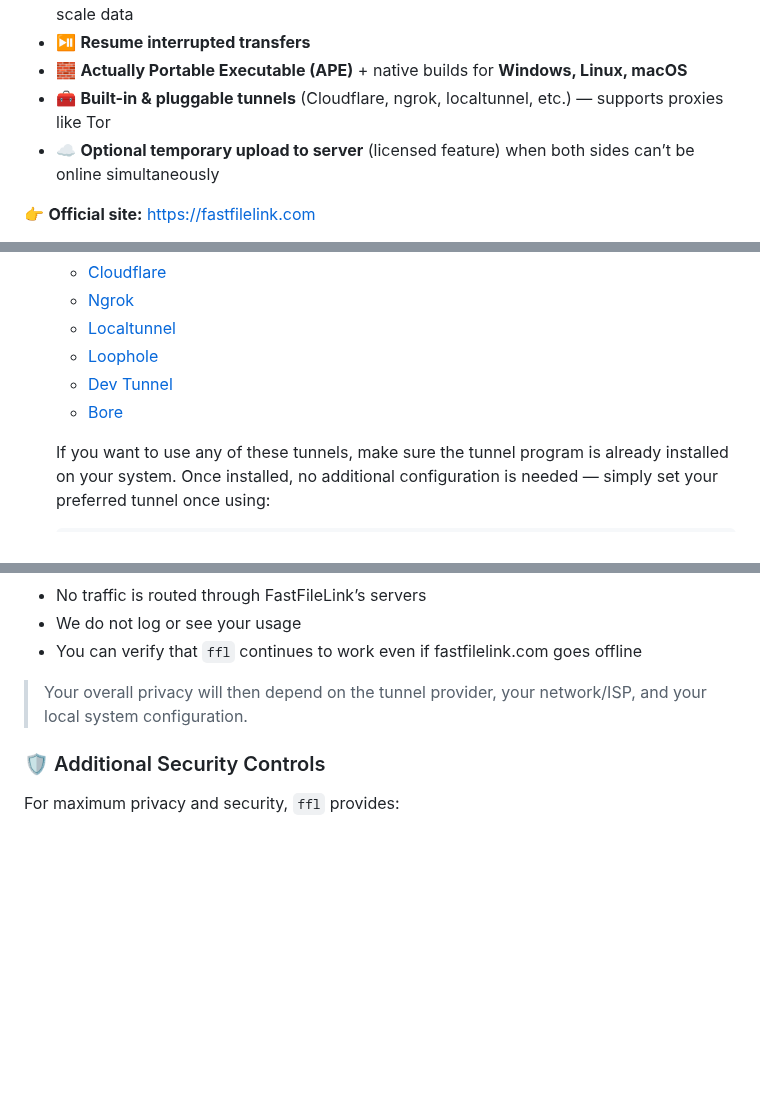
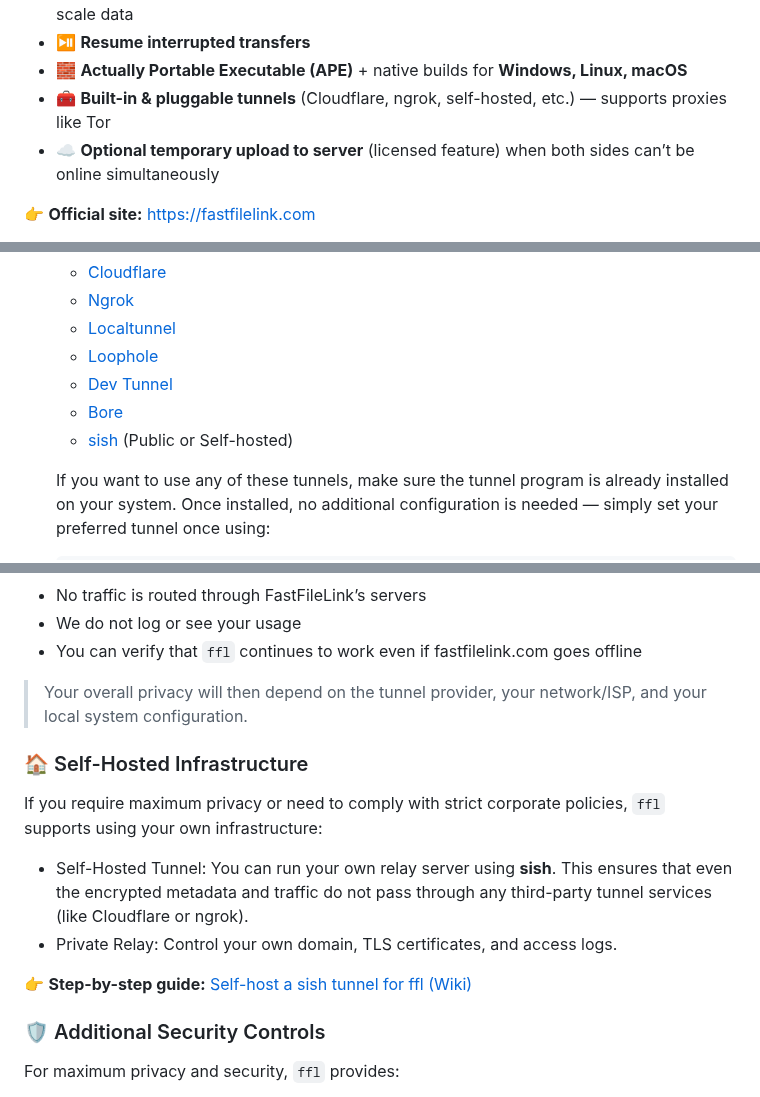
Before and after one commit to nuwainfo/ffl, a Markdown page: README.md, 3 parts joined by grey strips. Rendered like a GitHub page; blank space fills up the shorter version.

Commit message:
Self-hosted relay/tunnel notes

````diff
--- a/README.md
+++ b/README.md
@@ -15,7 +15,7 @@ AFAIK, `ffl` is the only CLI file-transfer tool that does all of the following:
 - 📁 **Folder & stdin support** — streaming, no need to zip/encrypt first, works even for TB-scale data
 - ⏯️ **Resume interrupted transfers**
 - 🧱 **Actually Portable Executable (APE)** + native builds for **Windows, Linux, macOS**
-- 🧰 **Built-in & pluggable tunnels** (Cloudflare, ngrok, localtunnel, etc.) — supports proxies like Tor
+- 🧰 **Built-in & pluggable tunnels** (Cloudflare, ngrok, self-hosted, etc.) — supports proxies like Tor
 - ☁️ **Optional temporary upload to server** (licensed feature) when both sides can’t be online simultaneously
 
 👉 **Official site:** <https://fastfilelink.com>
@@ -450,6 +450,7 @@ ffl download https://my-fixed-tunnel.com/nightly-build
   - [Loophole](https://loophole.cloud/)
   - [Dev Tunnel](https://learn.microsoft.com/azure/developer/dev-tunnels/overview)
   - [Bore](https://github.com/ekzhang/bore)
+  - [sish](https://ssi.sh/) (Public or Self-hosted)
 
    If you want to use any of these tunnels, make sure the tunnel program is already installed on your system. Once installed, no additional configuration is needed — simply set your preferred tunnel once using:
   ```
@@ -668,6 +669,14 @@ If you use a third-party tunnel provider (Cloudflare, ngrok, bore, etc.), your c
 
 > Your overall privacy will then depend on the tunnel provider, your network/ISP, and your local system configuration.
 
+### 🏠 Self-Hosted Infrastructure
+If you require maximum privacy or need to comply with strict corporate policies, `ffl` supports using your own infrastructure:
+
+* Self-Hosted Tunnel: You can run your own relay server using **sish**. This ensures that even the encrypted metadata and traffic do not pass through any third-party tunnel services (like Cloudflare or ngrok).
+* Private Relay: Control your own domain, TLS certificates, and access logs.
+
+👉 **Step-by-step guide:** [Self-host a sish tunnel for ffl (Wiki)](https://github.com/nuwainfo/ffl/wiki/Self-host-a-sish-tunnel)
+
 ### 🛡️ Additional Security Controls
 
 For maximum privacy and security, `ffl` provides:
````
